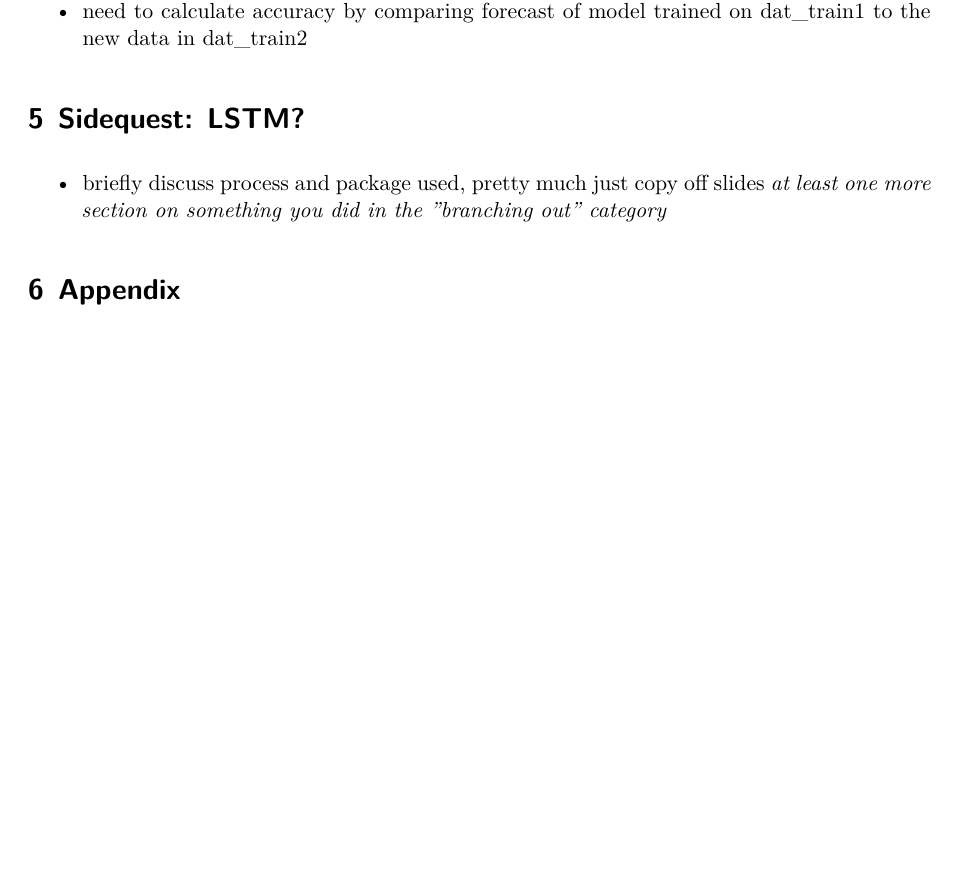
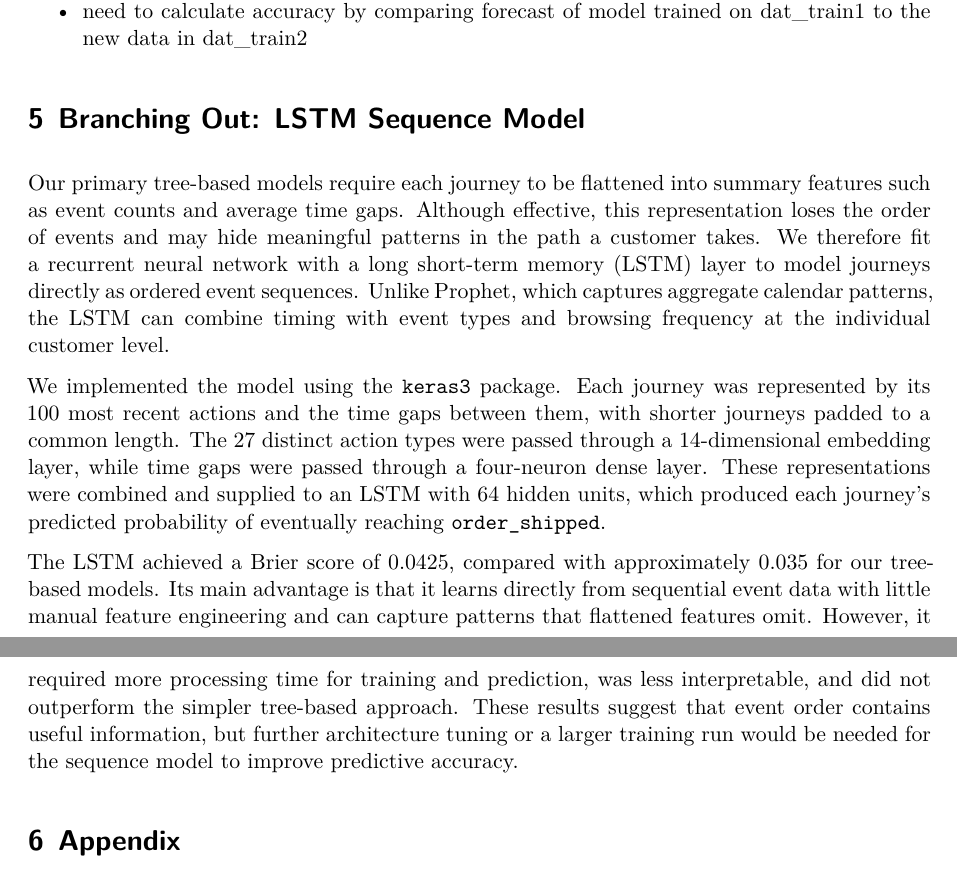
Before and after one commit to charlemagnethaging/m148-project, a Quarto document (group_7_report.qmd): part of page 4 of 4 before the commit and two parts of pages 4 and 5 of 5 after it, the two joined at a grey line, cut so that both start at the same text, the shorter picture padded with empty space. Rendered offline with R 4.5, knitr and Pandoc in place of Quarto, then LaTeX, with nearby package versions.

Commit message:
added lstm section

```diff
--- a/group_7_report.qmd
+++ b/group_7_report.qmd
@@ -134,10 +134,33 @@ are
 - can reuse prophet plots
 - need to calculate accuracy by comparing forecast of model trained on dat_train1 to the new data in dat_train2
 
-# Sidequest: LSTM?
+# Branching Out: LSTM Sequence Model
 
-- briefly discuss process and package used, pretty much just copy off slides
-*at least one more section on something you did in the ”branching out” category*
+Our primary tree-based models require each journey to be flattened into summary
+features such as event counts and average time gaps. Although effective, this
+representation loses the order of events and may hide meaningful patterns in
+the path a customer takes. We therefore fit a recurrent neural network with a
+long short-term memory (LSTM) layer to model journeys directly as ordered event
+sequences. Unlike Prophet, which captures aggregate calendar patterns, the LSTM
+can combine timing with event types and browsing frequency at the individual
+customer level.
+
+We implemented the model using the `keras3` package. Each journey was represented
+by its 100 most recent actions and the time gaps between them, with shorter
+journeys padded to a common length. The 27 distinct action types were passed
+through a 14-dimensional embedding layer, while time gaps were passed through a
+four-neuron dense layer. These representations were combined and supplied to an
+LSTM with 64 hidden units, which produced each journey's predicted probability
+of eventually reaching `order_shipped`.
+
+The LSTM achieved a Brier score of 0.0425, compared with approximately 0.035 for
+our tree-based models. Its main advantage is that it learns directly from
+sequential event data with little manual feature engineering and can capture
+patterns that flattened features omit. However, it required more processing
+time for training and prediction, was less interpretable, and did not outperform
+the simpler tree-based approach. These results suggest that event order contains
+useful information, but further architecture tuning or a larger training run
+would be needed for the sequence model to improve predictive accuracy.
 
 # Appendix
 
```
Also changed, not shown: M148 final presentation.pdf (added).
